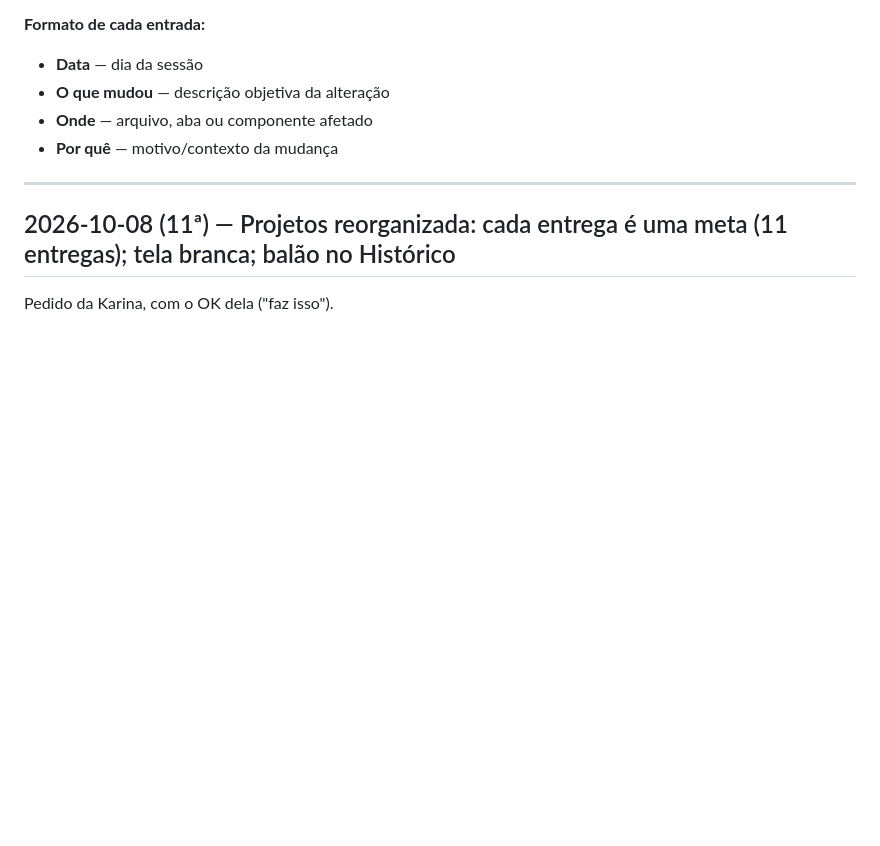
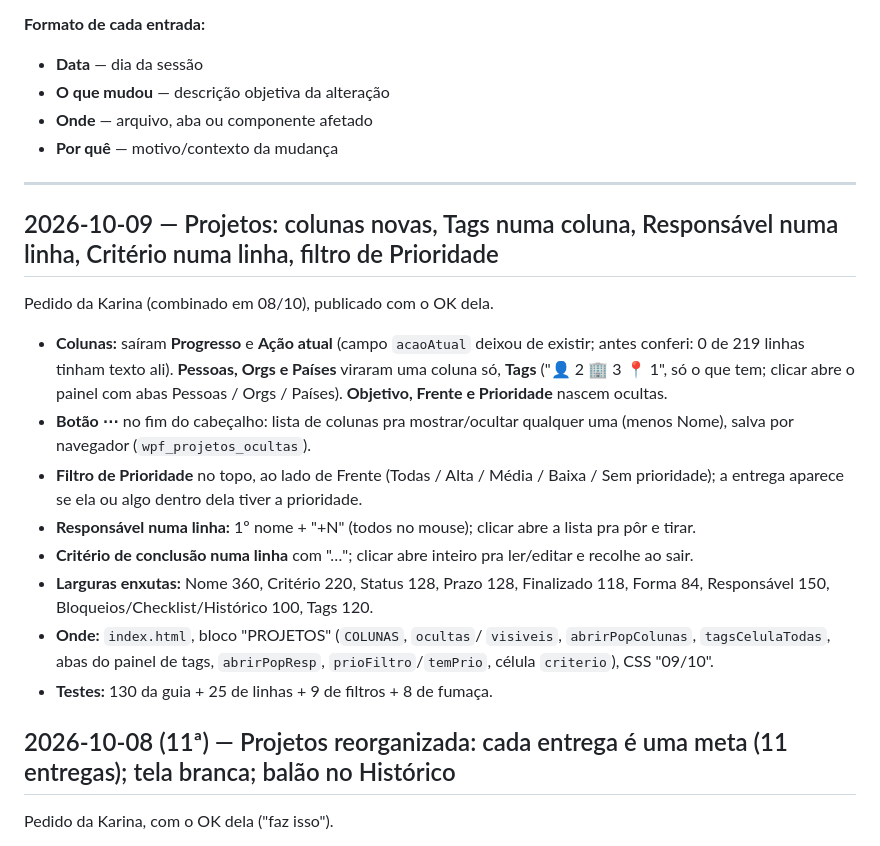
Before and after one commit to karinabupp/wpf, a Markdown page: claude/Changelog.md, the part around the change. GitHub-like rendering; blank space fills up the shorter version.

Commit message:
Changelog e Prox Passos: colunas da Projetos (09/10)

```diff
--- a/claude/Changelog.md
+++ b/claude/Changelog.md
@@ -11,6 +11,32 @@ toda sessão em que algo for alterado.
 - **Por quê** — motivo/contexto da mudança
 
 ---
+
+## 2026-10-09 — Projetos: colunas novas, Tags numa coluna, Responsável numa linha, Critério numa linha, filtro de Prioridade
+
+Pedido da Karina (combinado em 08/10), publicado com o OK dela.
+
+- **Colunas:** saíram **Progresso** e **Ação atual** (campo `acaoAtual`
+  deixou de existir; antes conferi: 0 de 219 linhas tinham texto ali).
+  **Pessoas, Orgs e Países** viraram uma coluna só, **Tags** ("👤 2 🏢 3
+  📍 1", só o que tem; clicar abre o painel com abas Pessoas / Orgs /
+  Países). **Objetivo, Frente e Prioridade** nascem ocultas.
+- **Botão ⋯** no fim do cabeçalho: lista de colunas pra mostrar/ocultar
+  qualquer uma (menos Nome), salva por navegador (`wpf_projetos_ocultas`).
+- **Filtro de Prioridade** no topo, ao lado de Frente (Todas / Alta / Média
+  / Baixa / Sem prioridade); a entrega aparece se ela ou algo dentro dela
+  tiver a prioridade.
+- **Responsável numa linha:** 1º nome + "+N" (todos no mouse); clicar abre
+  a lista pra pôr e tirar.
+- **Critério de conclusão numa linha** com "…"; clicar abre inteiro pra
+  ler/editar e recolhe ao sair.
+- **Larguras enxutas:** Nome 360, Critério 220, Status 128, Prazo 128,
+  Finalizado 118, Forma 84, Responsável 150, Bloqueios/Checklist/Histórico
+  100, Tags 120.
+- **Onde:** `index.html`, bloco "PROJETOS" (`COLUNAS`, `ocultas`/
+  `visiveis`, `abrirPopColunas`, `tagsCelulaTodas`, abas do painel de tags,
+  `abrirPopResp`, `prioFiltro`/`temPrio`, célula `criterio`), CSS "09/10".
+- **Testes:** 130 da guia + 25 de linhas + 9 de filtros + 8 de fumaça.
 
 ## 2026-10-08 (11ª) — Projetos reorganizada: cada entrega é uma meta (11 entregas); tela branca; balão no Histórico
 
```
Also changed, not shown: claude/Prox-Passos.md (+19 -33 lines).
